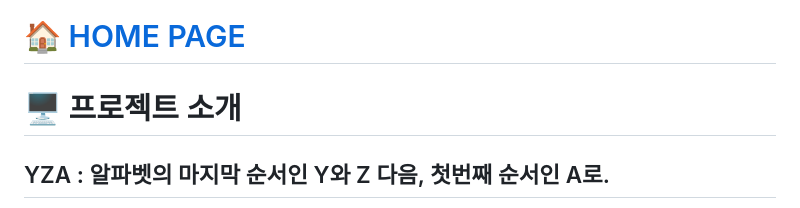
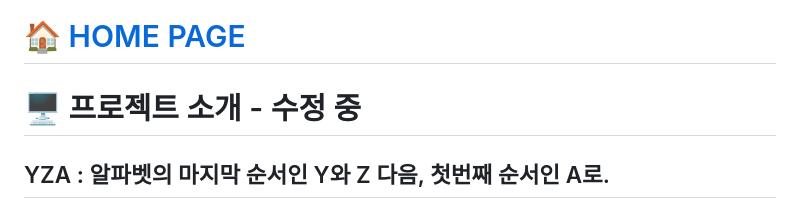
Before and after one commit to hanyoko/PLAYLIST, a Markdown page: README.md, the part around the change. Rendered like a GitHub page.

```diff
--- a/README.md
+++ b/README.md
@@ -3,7 +3,7 @@
 
 # 🏠 [HOME PAGE](http://hanyoko.dothome.co.kr/playlist)
 
-# 🖥️ 프로젝트 소개
+# 🖥️ 프로젝트 소개 - 수정 중
 ## YZA : 알파벳의 마지막 순서인 Y와 Z 다음, 첫번째 순서인 A로.
 > - PHP와 Javascript를 이용해서 만든 음악 플레이리스트 사이트입니다.
 
```
